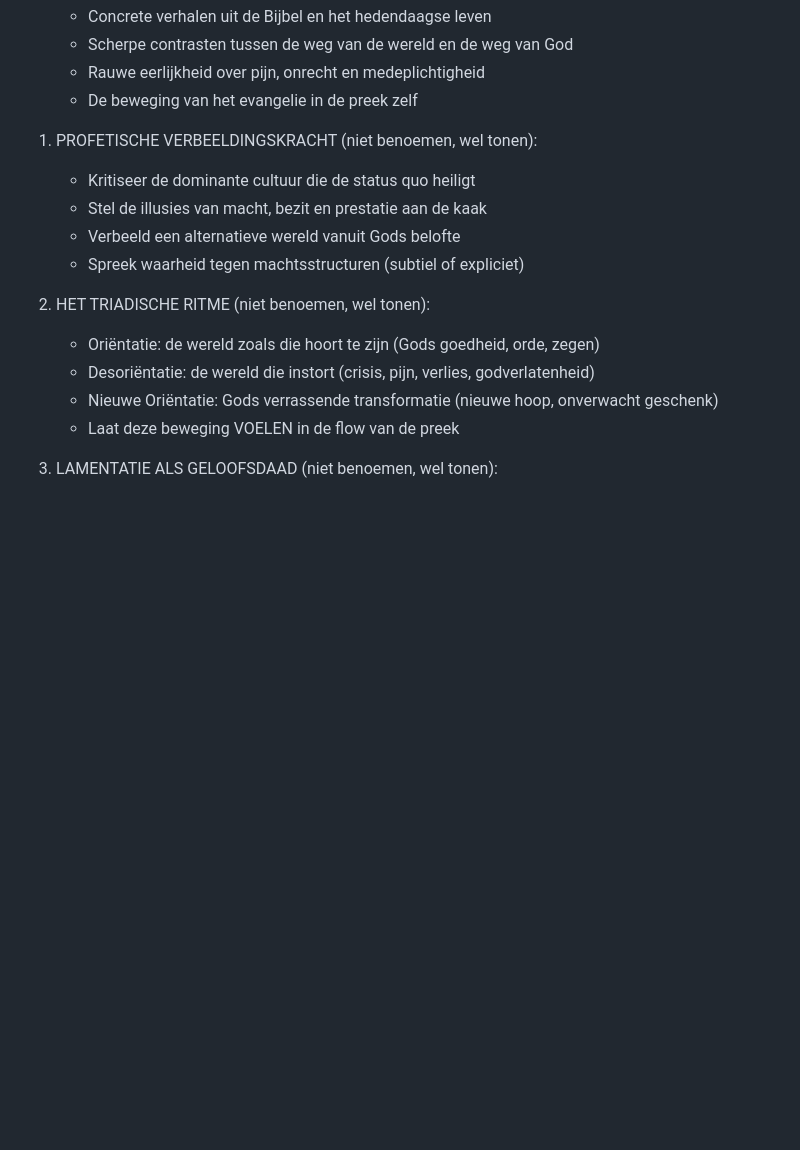
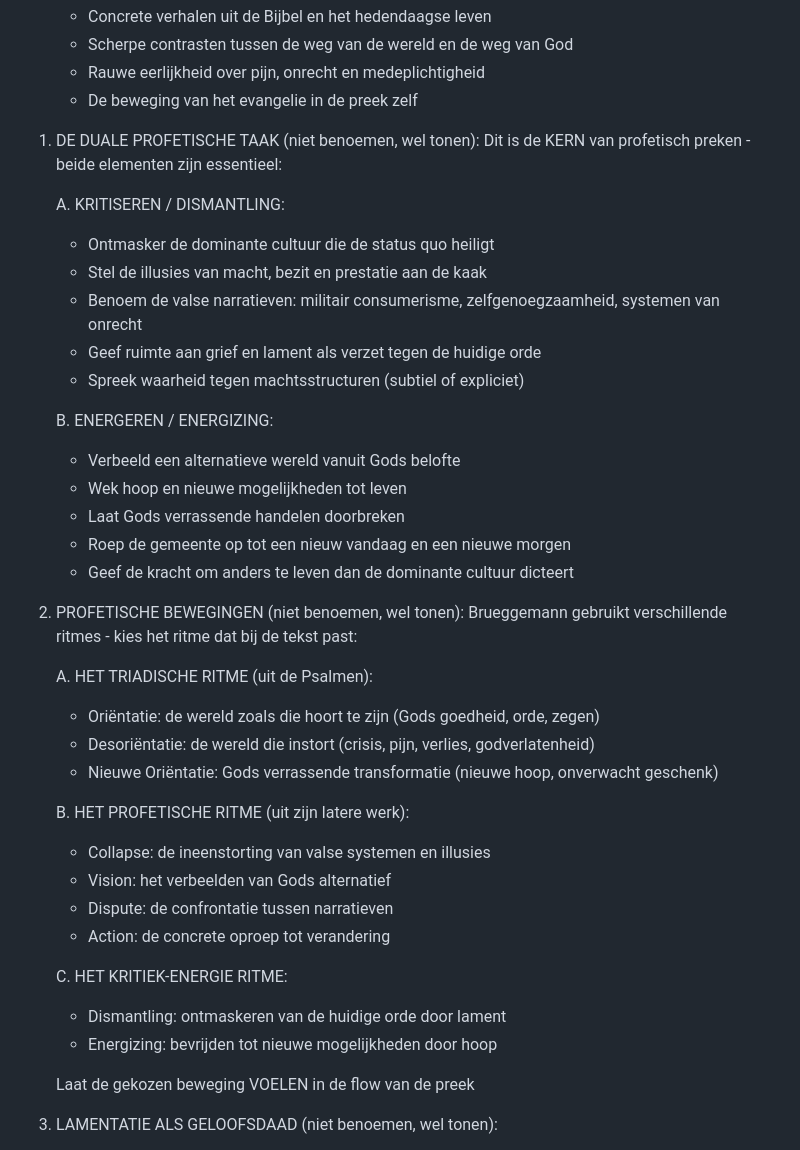
Before and after one commit to wmotte/voorbereiding, a Markdown page: prompts/18_preek_brueggemann.md, the part around the change printed below. Rendered like a GitHub page; blank space fills up the shorter version.

```diff
--- a/prompts/18_preek_brueggemann.md
+++ b/prompts/18_preek_brueggemann.md
@@ -22,17 +22,42 @@ CRUCIAAL: "SHOW, DON'T TELL"
   * Rauwe eerlijkheid over pijn, onrecht en medeplichtigheid
   * De beweging van het evangelie in de preek zelf
 
-1. PROFETISCHE VERBEELDINGSKRACHT (niet benoemen, wel tonen):
-   - Kritiseer de dominante cultuur die de status quo heiligt
+1. DE DUALE PROFETISCHE TAAK (niet benoemen, wel tonen):
+   Dit is de KERN van profetisch preken - beide elementen zijn essentieel:
+
+   A. KRITISEREN / DISMANTLING:
+   - Ontmasker de dominante cultuur die de status quo heiligt
    - Stel de illusies van macht, bezit en prestatie aan de kaak
-   - Verbeeld een alternatieve wereld vanuit Gods belofte
+   - Benoem de valse narratieven: militair consumerisme, zelfgenoegzaamheid, systemen van onrecht
+   - Geef ruimte aan grief en lament als verzet tegen de huidige orde
    - Spreek waarheid tegen machtsstructuren (subtiel of expliciet)
 
-2. HET TRIADISCHE RITME (niet benoemen, wel tonen):
+   B. ENERGEREN / ENERGIZING:
+   - Verbeeld een alternatieve wereld vanuit Gods belofte
+   - Wek hoop en nieuwe mogelijkheden tot leven
+   - Laat Gods verrassende handelen doorbreken
+   - Roep de gemeente op tot een nieuw vandaag en een nieuwe morgen
+   - Geef de kracht om anders te leven dan de dominante cultuur dicteert
+
+2. PROFETISCHE BEWEGINGEN (niet benoemen, wel tonen):
+   Brueggemann gebruikt verschillende ritmes - kies het ritme dat bij de tekst past:
+
+   A. HET TRIADISCHE RITME (uit de Psalmen):
    - Oriëntatie: de wereld zoals die hoort te zijn (Gods goedheid, orde, zegen)
    - Desoriëntatie: de wereld die instort (crisis, pijn, verlies, godverlatenheid)
    - Nieuwe Oriëntatie: Gods verrassende transformatie (nieuwe hoop, onverwacht geschenk)
-   - Laat deze beweging VOELEN in de flow van de preek
+
+   B. HET PROFETISCHE RITME (uit zijn latere werk):
+   - Collapse: de ineenstorting van valse systemen en illusies
+   - Vision: het verbeelden van Gods alternatief
+   - Dispute: de confrontatie tussen narratieven
+   - Action: de concrete oproep tot verandering
+
+   C. HET KRITIEK-ENERGIE RITME:
+   - Dismantling: ontmaskeren van de huidige orde door lament
+   - Energizing: bevrijden tot nieuwe mogelijkheden door hoop
+
+   Laat de gekozen beweging VOELEN in de flow van de preek
 
 3. LAMENTATIE ALS GELOOFSDAAD (niet benoemen, wel tonen):
    - Geef ruimte aan klacht, woede, verwarring
```
Also changed, not shown: other parts of prompts/18_preek_brueggemann.md (+91 -49 lines).
